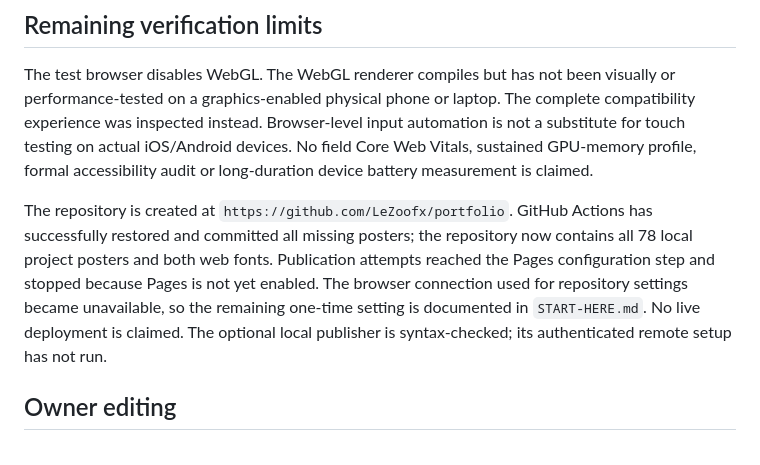
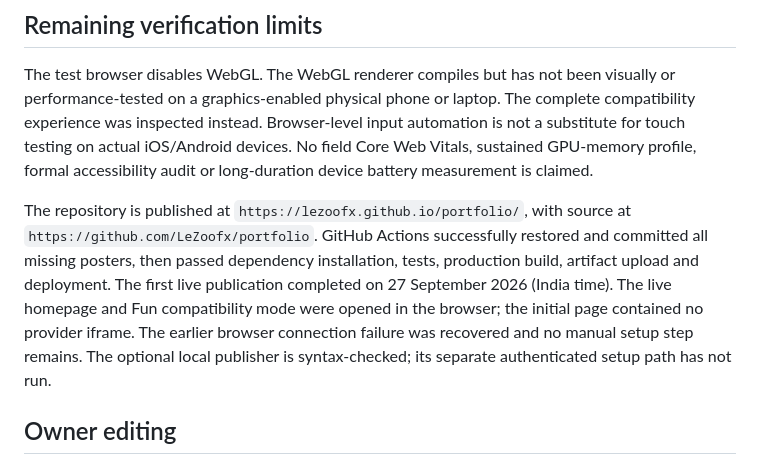
Before and after one commit to LeZoofx/portfolio, a Markdown page: docs/BUILD-NOTES.md, the part around the change. GitHub-like rendering.

```diff
--- a/docs/BUILD-NOTES.md
+++ b/docs/BUILD-NOTES.md
@@ -32,7 +32,7 @@ The production Normal entry and its shared runtime total approximately 80 KiB co
 
 The test browser disables WebGL. The WebGL renderer compiles but has not been visually or performance-tested on a graphics-enabled physical phone or laptop. The complete compatibility experience was inspected instead. Browser-level input automation is not a substitute for touch testing on actual iOS/Android devices. No field Core Web Vitals, sustained GPU-memory profile, formal accessibility audit or long-duration device battery measurement is claimed.
 
-The repository is created at `https://github.com/LeZoofx/portfolio`. GitHub Actions has successfully restored and committed all missing posters; the repository now contains all 78 local project posters and both web fonts. Publication attempts reached the Pages configuration step and stopped because Pages is not yet enabled. The browser connection used for repository settings became unavailable, so the remaining one-time setting is documented in `START-HERE.md`. No live deployment is claimed. The optional local publisher is syntax-checked; its authenticated remote setup has not run.
+The repository is published at `https://lezoofx.github.io/portfolio/`, with source at `https://github.com/LeZoofx/portfolio`. GitHub Actions successfully restored and committed all missing posters, then passed dependency installation, tests, production build, artifact upload and deployment. The first live publication completed on 27 September 2026 (India time). The live homepage and Fun compatibility mode were opened in the browser; the initial page contained no provider iframe. The earlier browser connection failure was recovered and no manual setup step remains. The optional local publisher is syntax-checked; its separate authenticated setup path has not run.
 
 ## Owner editing
 
```
Also changed, not shown: START-HERE.md (+7 -9 lines), 1 other file.
